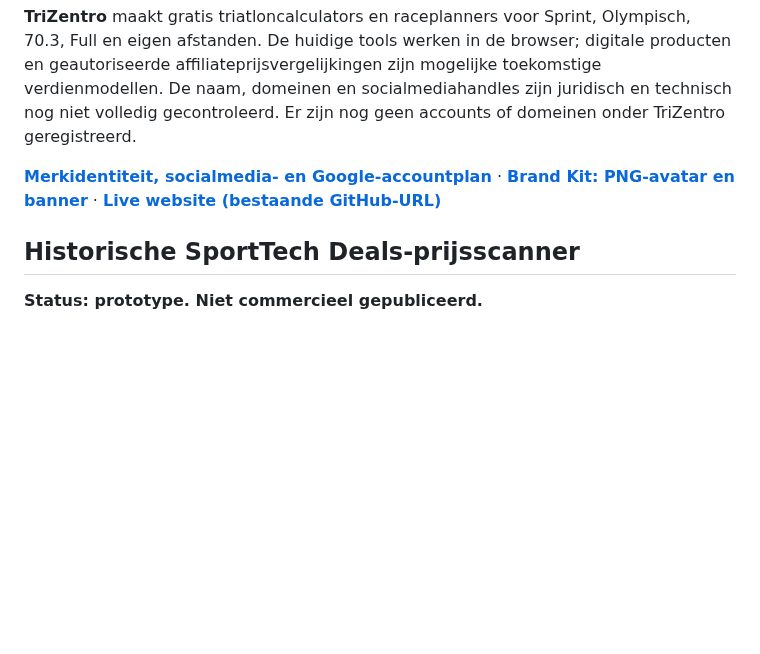
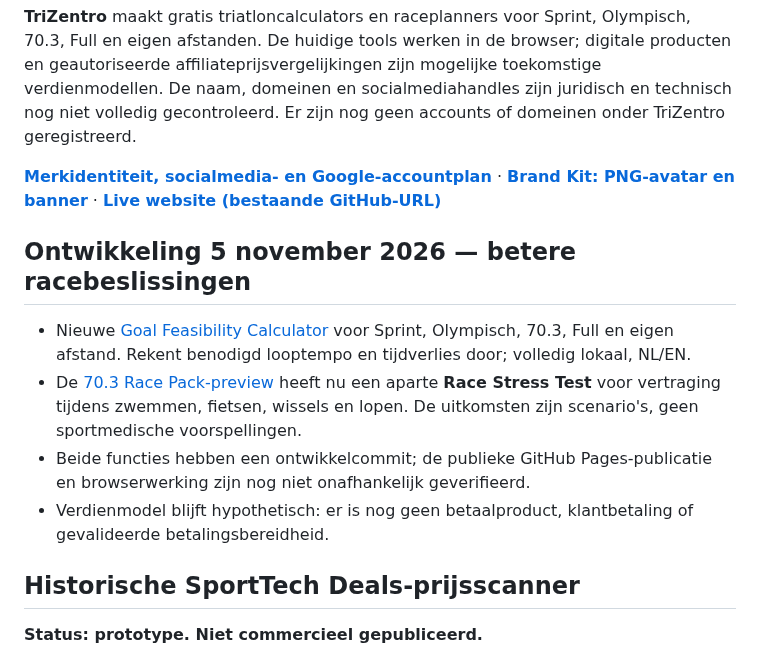
Before and after one commit to samknook/sporttech-deals, a Markdown page: README.md, the part around the change. Drawn GitHub-style; blank space fills up the shorter version.

Commit message:
docs: record goal calculator and Race Pack stress testing milestone

```diff
--- a/README.md
+++ b/README.md
@@ -4,6 +4,13 @@
 **TriZentro** maakt gratis triatloncalculators en raceplanners voor Sprint, Olympisch, 70.3, Full en eigen afstanden. De huidige tools werken in de browser; digitale producten en geautoriseerde affiliateprijsvergelijkingen zijn mogelijke toekomstige verdienmodellen. De naam, domeinen en socialmediahandles zijn juridisch en technisch nog niet volledig gecontroleerd. Er zijn nog geen accounts of domeinen onder TriZentro geregistreerd.
 
 [**Merkidentiteit, socialmedia- en Google-accountplan**](docs/BRAND_TRIZENTRO.md) · [**Brand Kit: PNG-avatar en banner**](https://samknook.github.io/sporttech-deals/brand-kit.html) · [**Live website (bestaande GitHub-URL)**](https://samknook.github.io/sporttech-deals/)
+
+## Ontwikkeling 5 november 2026 — betere racebeslissingen
+
+- Nieuwe [Goal Feasibility Calculator](docs/goal-feasibility.html) voor Sprint, Olympisch, 70.3, Full en eigen afstand. Rekent benodigd looptempo en tijdverlies door; volledig lokaal, NL/EN.
+- De [70.3 Race Pack-preview](docs/race-pack-preview.html) heeft nu een aparte **Race Stress Test** voor vertraging tijdens zwemmen, fietsen, wissels en lopen. De uitkomsten zijn scenario's, geen sportmedische voorspellingen.
+- Beide functies hebben een ontwikkelcommit; de publieke GitHub Pages-publicatie en browserwerking zijn nog niet onafhankelijk geverifieerd.
+- Verdienmodel blijft hypothetisch: er is nog geen betaalproduct, klantbetaling of gevalideerde betalingsbereidheid.
 
 ## Historische SportTech Deals-prijsscanner
 
```
